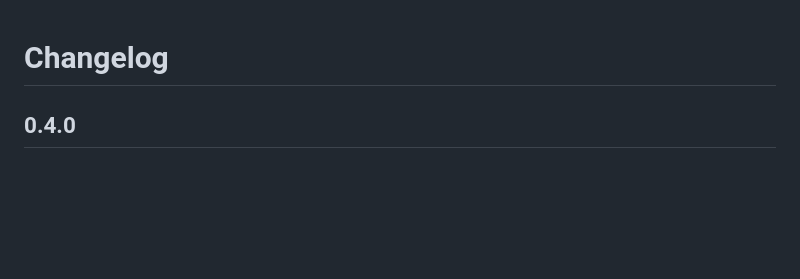
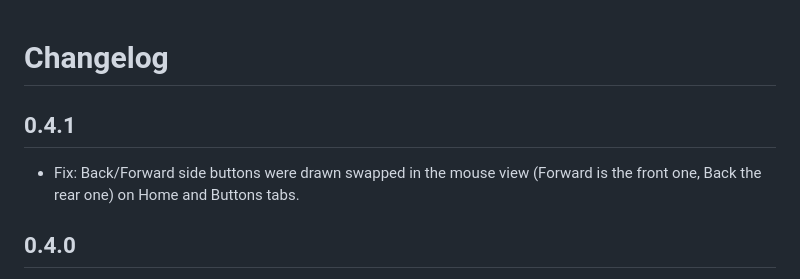
Before and after one commit to JoaoBoscoDuarte/rs7-linux, a Markdown page: CHANGELOG.md, the part around the change. Rendered like a GitHub page; blank space fills up the shorter version.

```diff
--- a/CHANGELOG.md
+++ b/CHANGELOG.md
@@ -1,4 +1,7 @@
 # Changelog
+
+## 0.4.1
+- Fix: Back/Forward side buttons were drawn swapped in the mouse view (Forward is the front one, Back the rear one) on Home and Buttons tabs.
 
 ## 0.4.0
 - New Home screen: live mouse view that lights the clicked button / wheel direction, click counters, and a movement test pad (trail, position, speed, estimated event rate, current DPI). Browser Back/Forward mouse buttons are swallowed while on Home.
```
Also changed, not shown: docs/img/home-dark-en.png, 2 other files.
